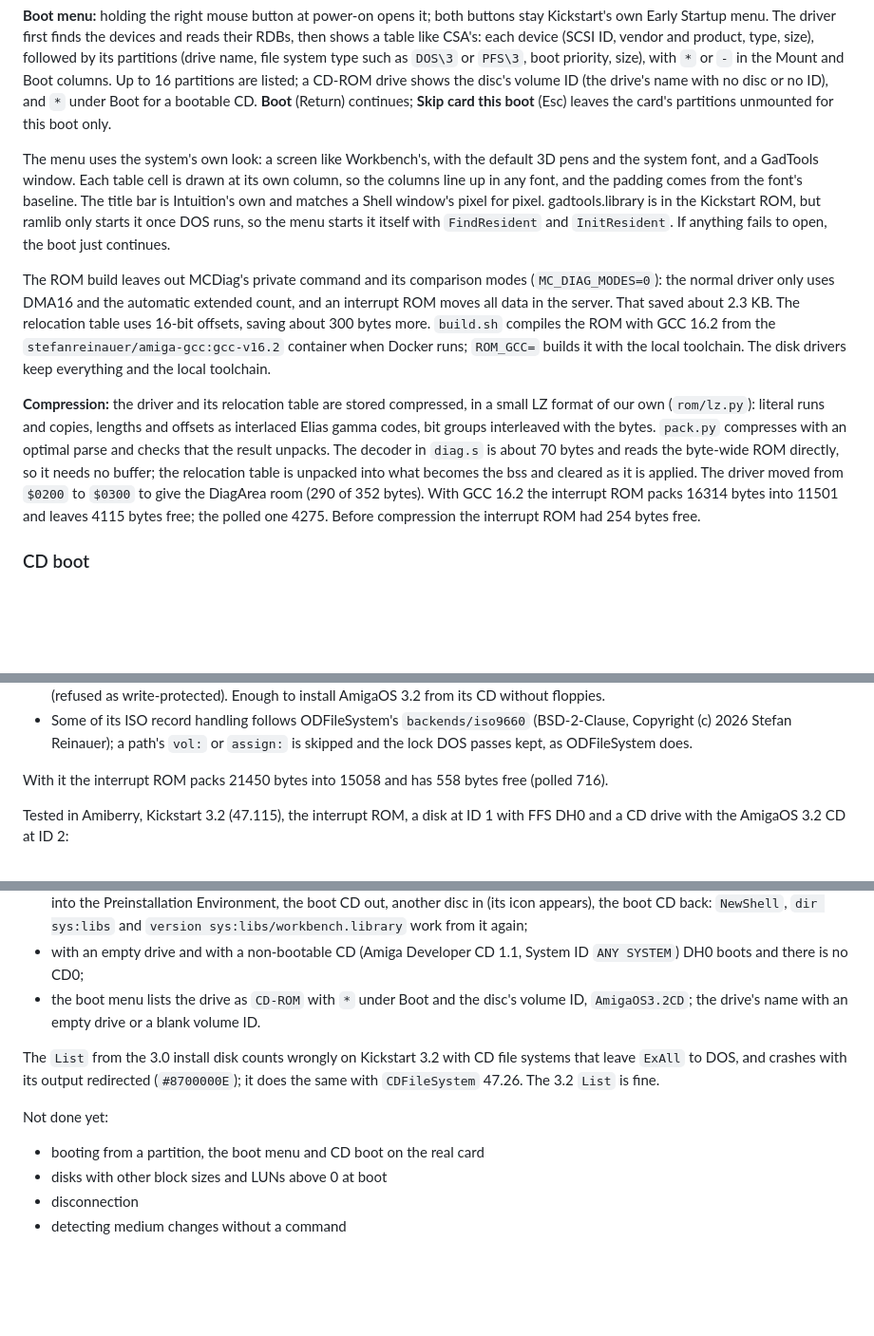
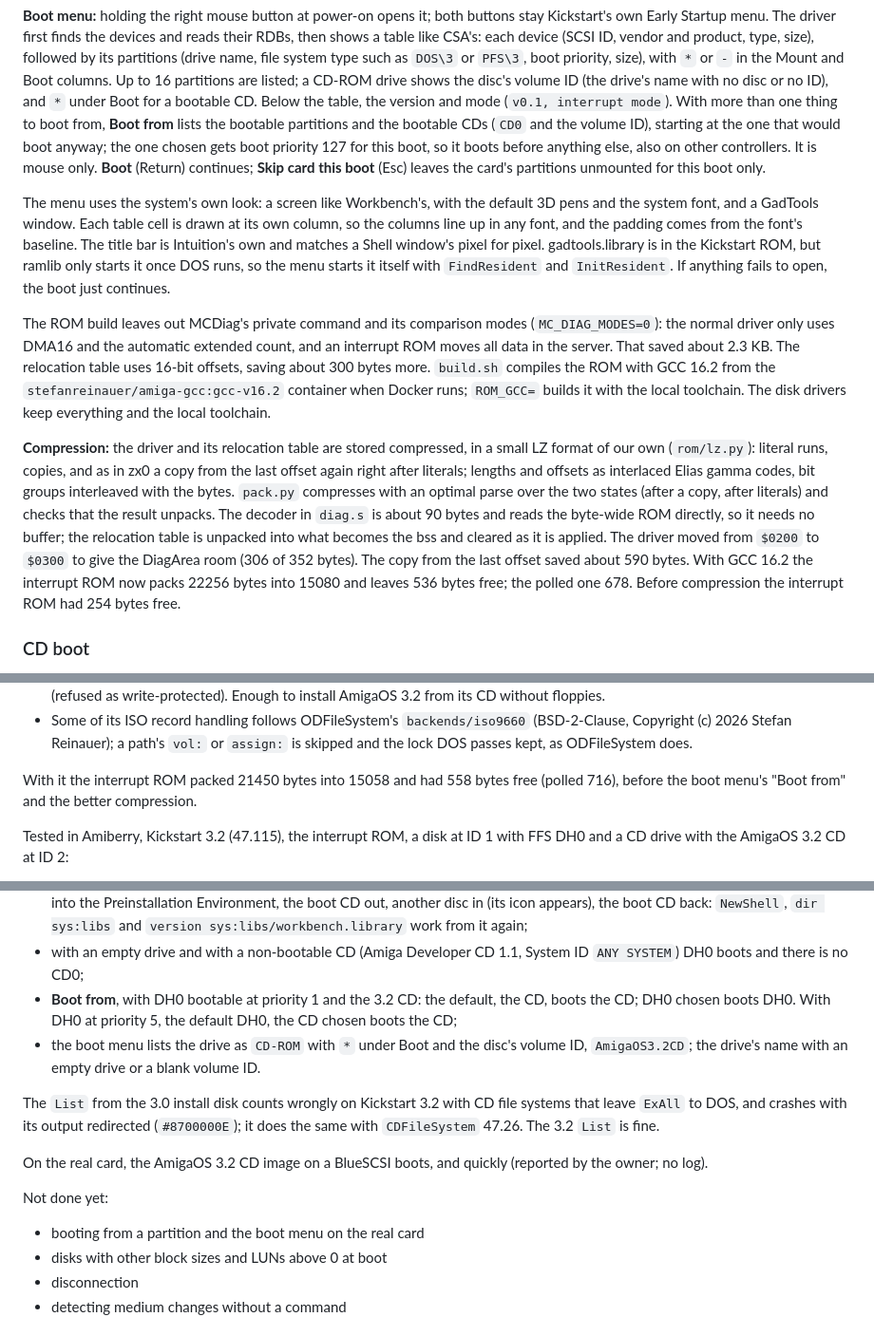
Before and after one commit to fboldog/mtec-mastercard, a Markdown page: DETAILS.md, 3 parts joined by grey strips. Shown at 95% size. Rendered like a GitHub page; blank space fills up the shorter version.

```diff
--- a/DETAILS.md
+++ b/DETAILS.md
@@ -539,7 +539,11 @@ ID, vendor and product, type, size), followed by its partitions (drive name,
 file system type such as `DOS\3` or `PFS\3`, boot priority, size), with `*` or
 `-` in the Mount and Boot columns. Up to 16 partitions are listed; a CD-ROM drive shows the disc's volume ID
 (the drive's name with no disc or no ID), and `*` under Boot for a bootable
-CD. **Boot**
+CD. Below the table, the version and mode (`v0.1, interrupt mode`). With more
+than one thing to boot from, **Boot from** lists the bootable partitions and
+the bootable CDs (`CD0` and the volume ID), starting at the one that would boot
+anyway; the one chosen gets boot priority 127 for this boot, so it boots
+before anything else, also on other controllers. It is mouse only. **Boot**
 (Return) continues; **Skip card this boot** (Esc) leaves the card's partitions
 unmounted for this boot only.
 
@@ -562,15 +566,18 @@ builds it with the local toolchain. The disk drivers keep everything and the
 local toolchain.
 
 **Compression:** the driver and its relocation table are stored compressed, in
-a small LZ format of our own (`rom/lz.py`): literal runs and copies, lengths
-and offsets as interlaced Elias gamma codes, bit groups interleaved with the
-bytes. `pack.py` compresses with an optimal parse and checks that the result
-unpacks. The decoder in `diag.s` is about 70 bytes and reads the byte-wide ROM
-directly, so it needs no buffer; the relocation table is unpacked into what
-becomes the bss and cleared as it is applied. The driver moved from `$0200` to
-`$0300` to give the DiagArea room (290 of 352 bytes). With GCC 16.2 the
-interrupt ROM packs 16314 bytes into 11501 and leaves 4115 bytes free; the
-polled one 4275. Before compression the interrupt ROM had 254 bytes free.
+a small LZ format of our own (`rom/lz.py`): literal runs, copies, and as in
+zx0 a copy from the last offset again right after literals; lengths and
+offsets as interlaced Elias gamma codes, bit groups interleaved with the bytes.
+`pack.py` compresses with an optimal parse over the two states (after a copy,
+after literals) and checks that the result unpacks. The decoder in `diag.s` is
+about 90 bytes and reads the byte-wide ROM directly, so it needs no buffer; the
+relocation table is unpacked into what becomes the bss and cleared as it is
+applied. The driver moved from `$0200` to `$0300` to give the DiagArea room
+(306 of 352 bytes). The copy from the last offset saved about 590 bytes. With
+GCC 16.2 the interrupt ROM now packs 22256 bytes into 15080 and leaves 536
+bytes free; the polled one 678. Before compression the interrupt ROM had 254
+bytes free.
 
 ### CD boot
 
@@ -625,8 +632,8 @@ caller's buffer, directories and the ends of reads through one cached sector.
   (BSD-2-Clause, Copyright (c) 2026 Stefan Reinauer); a path's `vol:` or
   `assign:` is skipped and the lock DOS passes kept, as ODFileSystem does.
 
-With it the interrupt ROM packs 21450 bytes into 15058 and has 558 bytes free
-(polled 716).
+With it the interrupt ROM packed 21450 bytes into 15058 and had 558 bytes free
+(polled 716), before the boot menu's "Boot from" and the better compression.
 
 Tested in Amiberry, Kickstart 3.2 (47.115), the interrupt ROM, a disk at ID 1
 with FFS DH0 and a CD drive with the AmigaOS 3.2 CD at ID 2:
@@ -652,6 +659,9 @@ with FFS DH0 and a CD drive with the AmigaOS 3.2 CD at ID 2:
   `version sys:libs/workbench.library` work from it again;
 - with an empty drive and with a non-bootable CD (Amiga Developer CD 1.1,
   System ID `ANY SYSTEM`) DH0 boots and there is no CD0;
+- **Boot from**, with DH0 bootable at priority 1 and the 3.2 CD: the default,
+  the CD, boots the CD; DH0 chosen boots DH0. With DH0 at priority 5, the
+  default DH0, the CD chosen boots the CD;
 - the boot menu lists the drive as `CD-ROM` with `*` under Boot and the
   disc's volume ID, `AmigaOS3.2CD`; the drive's name with an empty drive or a
   blank volume ID.
@@ -661,8 +671,11 @@ file systems that leave `ExAll` to DOS, and crashes with its output redirected
 (`#8700000E`); it does the same with `CDFileSystem` 47.26. The 3.2 `List` is
 fine.
 
+On the real card, the AmigaOS 3.2 CD image on a BlueSCSI boots, and quickly
+(reported by the owner; no log).
+
 Not done yet:
-- booting from a partition, the boot menu and CD boot on the real card
+- booting from a partition and the boot menu on the real card
 - disks with other block sizes and LUNs above 0 at boot
 - disconnection
 - detecting medium changes without a command
```
Also changed, not shown: README.md (+14 -8 lines), images/bootmenu.png, images/cdboot.png (added), 5 other files.
